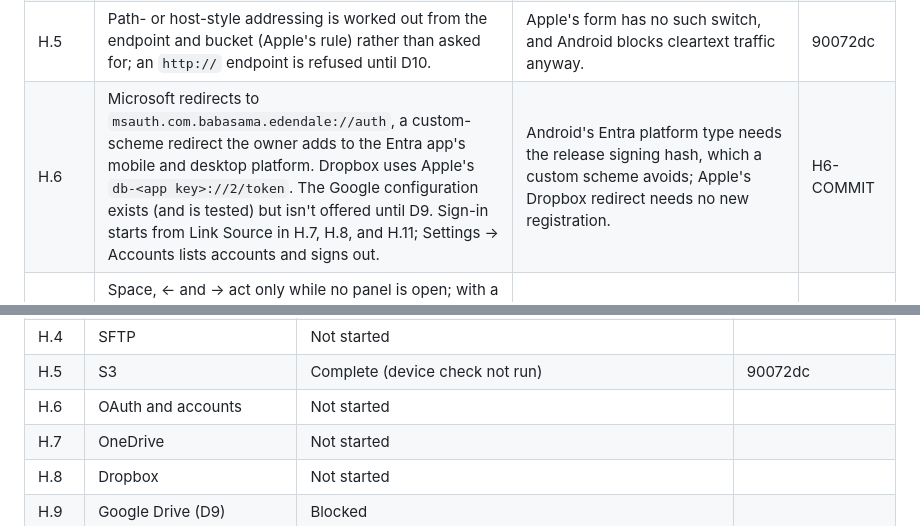
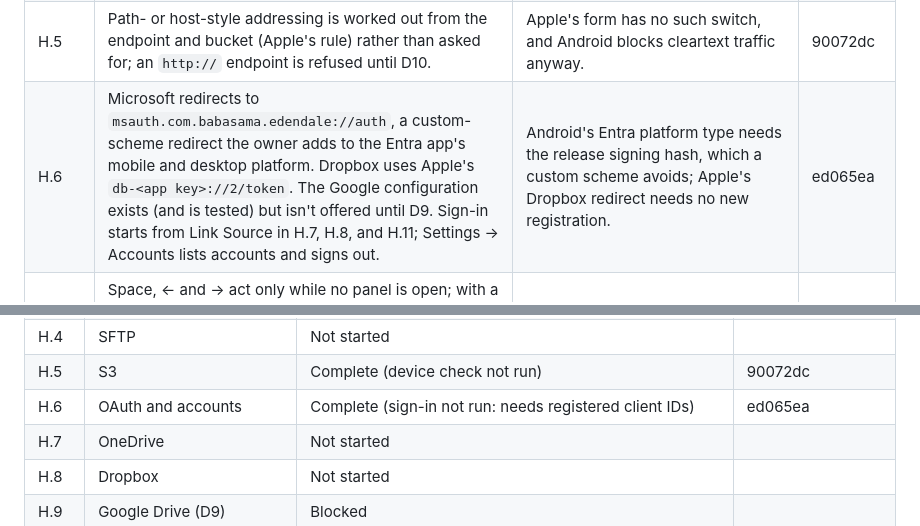
Before and after one commit to Ju-Long/Edendale, a Markdown page: ENHANCEMENT.md, 2 parts joined by grey strips. GitHub-like rendering.

Commit message:
Android 27.0: Tracking for H.6
Co-Authored-By: Claude Opus 5.5 <noreply@anthropic.com>

```diff
--- a/ENHANCEMENT.md
+++ b/ENHANCEMENT.md
@@ -1901,7 +1901,7 @@ H.9.1, H.10.1, H.12.1, I.2.1, and I.3.1.
 | H.2 | The byte source asks the resolver once and reuses the request for every chunk until a 401 or an expired link; the first load to see one refreshes and the others take the result. H.2.T1 runs against a small `ServerSocket` HTTP server in `src/test`. | A pre-authorized link (OneDrive) shouldn't be resolved per chunk, and the single flight has to hold within one source as well as per account. The JDK's `com.sun.net.httpserver` isn't on the Android unit-test compile classpath, and the socket server needs no new dependency. | 91cbc0e |
 | H.3 | Add Network Source gained an SMB / WebDAV choice (an early slice of H.11's Link Source), and the form links through the library itself. WebDAV logins live in a new encrypted `ServerLoginStore` (kind, host, port); SMB keeps its own store and key names. A `dav://` address is refused with its own message until D10. | The server form already existed for SMB; H.11 adds the cloud providers to the same chooser. Moving SMB logins would sign every existing source out. | c9b6f6a |
 | H.5 | Path- or host-style addressing is worked out from the endpoint and bucket (Apple's rule) rather than asked for; an `http://` endpoint is refused until D10. | Apple's form has no such switch, and Android blocks cleartext traffic anyway. | 90072dc |
-| H.6 | Microsoft redirects to `msauth.com.babasama.edendale://auth`, a custom-scheme redirect the owner adds to the Entra app's mobile and desktop platform. Dropbox uses Apple's `db-<app key>://2/token`. The Google configuration exists (and is tested) but isn't offered until D9. Sign-in starts from Link Source in H.7, H.8, and H.11; Settings → Accounts lists accounts and signs out. | Android's Entra platform type needs the release signing hash, which a custom scheme avoids; Apple's Dropbox redirect needs no new registration. | H6-COMMIT |
+| H.6 | Microsoft redirects to `msauth.com.babasama.edendale://auth`, a custom-scheme redirect the owner adds to the Entra app's mobile and desktop platform. Dropbox uses Apple's `db-<app key>://2/token`. The Google configuration exists (and is tested) but isn't offered until D9. Sign-in starts from Link Source in H.7, H.8, and H.11; Settings → Accounts lists accounts and signs out. | Android's Entra platform type needs the release signing hash, which a custom scheme avoids; Apple's Dropbox redirect needs no new registration. | ed065ea |
 | J.3 | Space, ← and → act only while no panel is open; with a panel open they go to its sliders and switches. Esc on TV follows Back (panel, then controls, then the player). Ctrl+B also hides the compact rail (600–1100 dp). Meta+/ labels it "Hide Sidebar"/"Show Sidebar", Apple's strings. | A focused slider needs the arrows; Apple's player reads keys the focused control left unhandled. | 983546a |
 | J.4 | The address field takes focus when the form opens on phones and tablets, not on TV. | On TV, a focused text field opens the full-screen keyboard over the dialog before the viewer chose a field. | 983546a |
 | J.6 | The scrubber is on the Episodes heading of `SeasonBrowser` (the selected season's shelf), on phones and tablets as well as wide windows; on TV the rule is a read-only indicator. | Android's local show page lists seasons vertically, so the TMDB season browser has the only horizontal season shelf (as in Apple's `TMDBSeasonBrowser`). A finger can drag the thumb too; a remote scrolls the shelf itself. | 983546a |
@@ -1979,7 +1979,7 @@ H.9.1, H.10.1, H.12.1, I.2.1, and I.3.1.
 | H.3 | WebDAV | H.3.1, H.3.2, H.3.T1 complete; H.3.3 HTTPS end to end not run (needs a real server); H.3.4 blocked (D10) | c9b6f6a |
 | H.4 | SFTP | Not started | |
 | H.5 | S3 | Complete (device check not run) | 90072dc |
-| H.6 | OAuth and accounts | Not started | |
+| H.6 | OAuth and accounts | Complete (sign-in not run: needs registered client IDs) | ed065ea |
 | H.7 | OneDrive | Not started | |
 | H.8 | Dropbox | Not started | |
 | H.9 | Google Drive (D9) | Blocked | |
```
